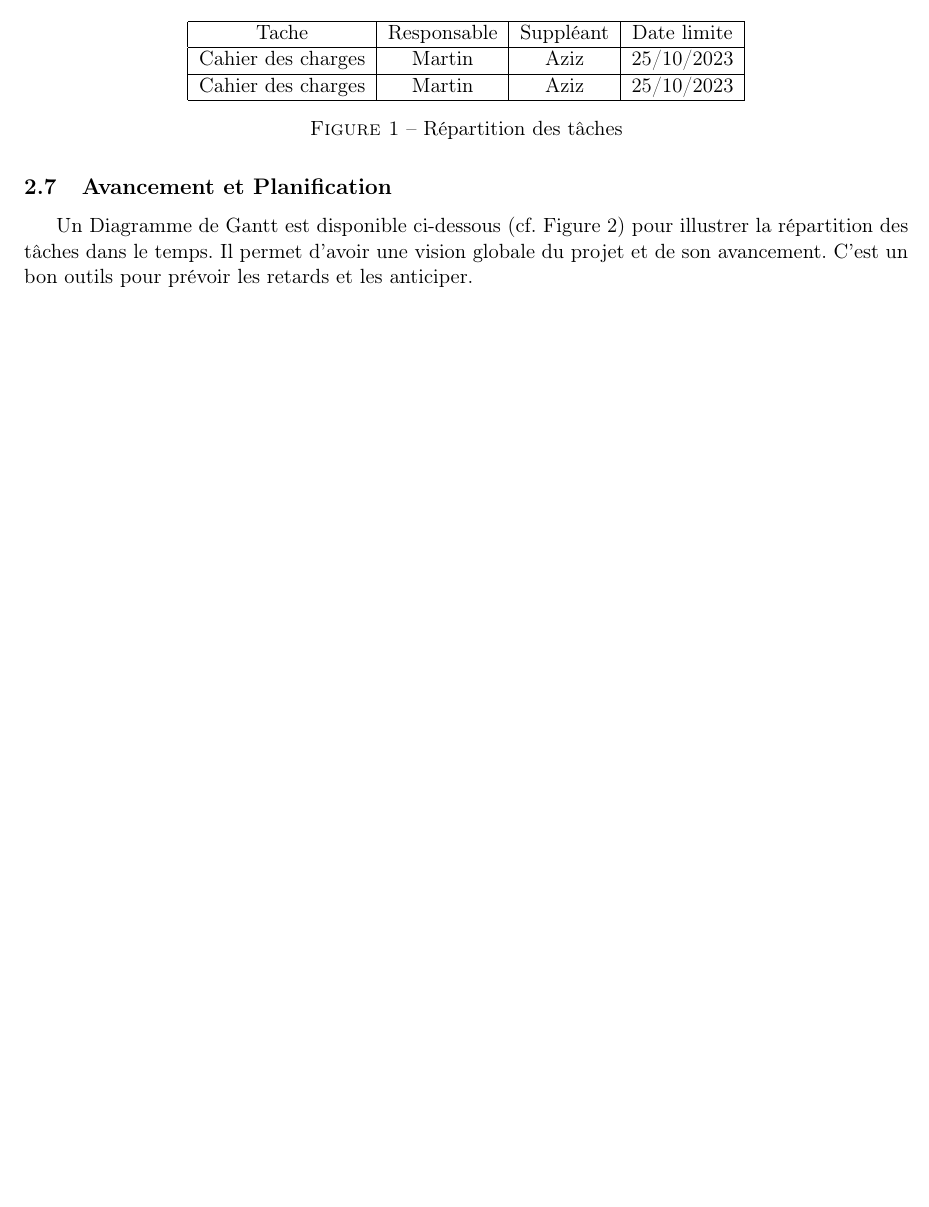
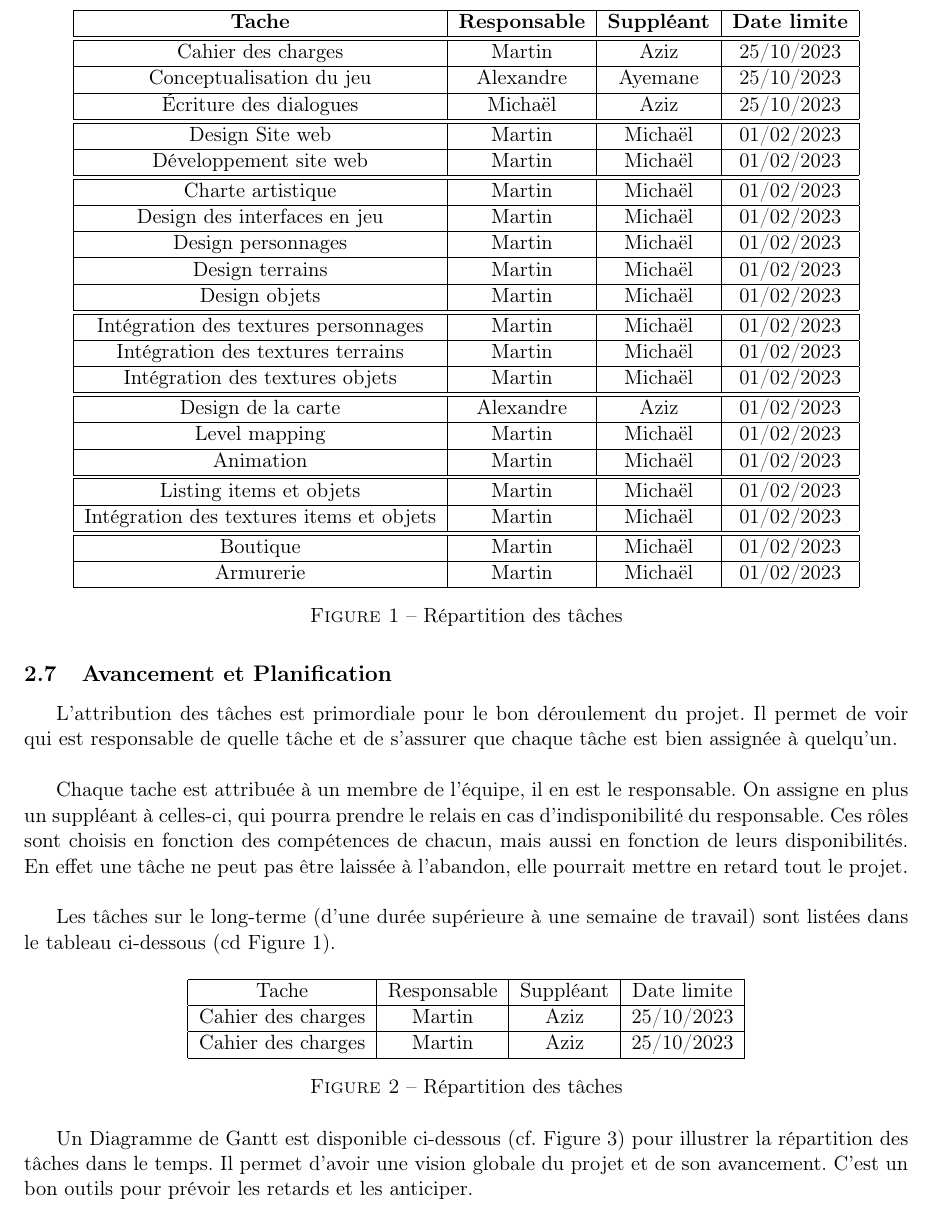
Before and after one commit to StonksIndustries/Book_of_Specifications, a LaTeX document (Book_of_Specifications.tex, which reads cdcf/avancement_planification.tex, cdcf/gantt.tex, cdcf/repartition_taches.tex): part of page 4 of 7 before the commit and part of page 6 of 8 after it, cut so that both start at the same text, the shorter picture padded with empty space. Compiled offline with pdfLaTeX.

Commit message:
diviser le livre en fichiers

```diff
--- a/Book_of_Specifications.tex
+++ b/Book_of_Specifications.tex
@@ -80,7 +92,7 @@ Les tâches sur le long-terme (supérieur à une semaine de travail) sont listé
-\input{cdct/table.tex}
+\input{cdcf/repartition_taches.tex}
 
 \subsection{Avancement et Planification}
 
-Un Diagramme de Gantt est disponible ci-dessous (cf. Figure \ref{fig:diagramme_de_gantt}) pour illustrer la répartition des tâches dans le temps.
-Il permet d'avoir une vision globale du projet et de son avancement. C'est un bon outils pour prévoir les retards et les anticiper.
+\input{cdcf/avancement_planification.tex}
 
+\input{cdcf/gantt.tex}
--- /dev/null
+++ b/cdcf/avancement_planification.tex
@@ -0,0 +1,28 @@
+L'attribution des tâches est primordiale pour le bon déroulement du projet.
+Il permet de voir qui est responsable de quelle tâche et de s'assurer que chaque tâche est bien assignée à quelqu'un.
+\\
+
+Chaque tache est attribuée à un membre de l'équipe, il en est le responsable.
+On assigne en plus un suppléant à celles-ci, qui pourra prendre le relais en cas d'indisponibilité du responsable.
+Ces rôles sont choisis en fonction des compétences de chacun, mais aussi en fonction de leurs disponibilités.
+En effet une tâche ne peut pas être laissée à l'abandon, elle pourrait mettre en retard tout le projet.
+\\
+
+Les tâches sur le long-terme (d'une durée supérieure à une semaine de travail)
+sont listées dans le tableau ci-dessous (cd Figure \ref*{fig:repartition_des_taches}).
+
+
+\begin{figure}[H]
+    \centering
+    \begin{tabular}{|c|c|c|c|c|}
+        \hline
+        Tache & Responsable & Suppléant & Date limite \\
+        \hline
+        Cahier des charges & Martin & Aziz & \date{25/10/2023} \\
+        \hline
+        Cahier des charges & Martin & Aziz & \date{25/10/2023} \\
+        \hline
+    \end{tabular}
+    \caption{Répartition des tâches}
+    \label{fig:avancement_planification}
+\end{figure}
--- /dev/null
+++ b/cdcf/gantt.tex
@@ -0,0 +1,2 @@
+Un Diagramme de Gantt est disponible ci-dessous (cf. Figure \ref{fig:diagramme_de_gantt}) pour illustrer la répartition des tâches dans le temps.
+Il permet d'avoir une vision globale du projet et de son avancement. C'est un bon outils pour prévoir les retards et les anticiper.
--- /dev/null
+++ b/cdcf/repartition_taches.tex
@@ -0,0 +16,80 @@
+\begin{figure}[H]
+    \centering
+    \begin{tabular}{|c|c|c|c|c|}
+        \hline
+        \bfseries{Tache} & \bfseries{Responsable} & \bfseries{Suppl\'eant} & \bfseries{Date limite} \\
+        \hline
+        \hline
+        Cahier des charges & Martin & Aziz & \date{25/10/2023} \\
+        \hline
+        Conceptualisation du jeu & Alexandre & Ayemane & \date{25/10/2023} \\
+        \hline
+        \'Ecriture des dialogues & Michaël & Aziz & \date{25/10/2023} \\
+        \hline
+        \hline
+        Design Site web & Martin & Michaël & \date{01/02/2023} \\
+        \hline
+        D\'eveloppement site web & Martin & Michaël & \date{01/02/2023} \\
+        \hline
+        \hline
+        Charte artistique & Martin & Michaël & \date{01/02/2023} \\
+        \hline
+        Design des interfaces en jeu & Martin & Michaël & \date{01/02/2023} \\
+        \hline
+        Design personnages & Martin & Michaël & \date{01/02/2023} \\
+        \hline
+        Design terrains & Martin & Michaël & \date{01/02/2023} \\
+        \hline
+        Design objets & Martin & Michaël & \date{01/02/2023} \\
+        \hline
+        \hline
+        Int\'egration des textures personnages & Martin & Michaël & \date{01/02/2023} \\
+        \hline
+        Int\'egration des textures terrains & Martin & Michaël & \date{01/02/2023} \\
+        \hline
+        Int\'egration des textures objets & Martin & Michaël & \date{01/02/2023} \\
+        \hline
+        \hline
+        Design de la carte & Alexandre & Aziz & \date{01/02/2023} \\
+        \hline
+        Level mapping & Martin & Michaël & \date{01/02/2023} \\
+        \hline
+        Animation & Martin & Michaël & \date{01/02/2023} \\
+        \hline
+        \hline
+        Listing items et objets & Martin & Michaël & \date{01/02/2023} \\
+        \hline
+        Int\'egration des textures items et objets & Martin & Michaël & \date{01/02/2023} \\
+        \hline
+        \hline
+        Boutique & Martin & Michaël & \date{01/02/2023} \\
+        \hline
+        Armurerie & Martin & Michaël & \date{01/02/2023} \\
+        \hline
+    \end{tabular}
+    \caption{Répartition des tâches}
+    \label{fig:repartition_des_taches}
+\end{figure}
+
+
+% Ecriture du scenario
+% Ecriture des dialogues
+
+% Design Site web
+% Recherche technologie web
+% Dev du site
+
+% Design des interfaces (UI)
+% Reflexion sur le design globale (dessin)
+% design des personnages des textures
+
+% Intégration des texture perso dans godot
+% Proof of Concept / Test en Godot
+% Faire un schema de la carte
+% Intégration textures monde
+% Level mapping et animation
+
+% Lising items et objets (aléatoire)
+% Intégration des textures items et objets
+% Boutique (aléatoire) -> PNG et inventaire
+% Armurerie (aléatoire) -> Forgeron
--- a/cdct/table.tex
+++ /dev/null
@@ -1,14 +0,0 @@
-\begin{figure}[H]
-    \centering
-    \begin{tabular}{|c|c|c|c|c|}
-        \hline
-        Tache & Responsable & Suppléant & Date limite \\
-        \hline
-        Cahier des charges & Martin & Aziz & \date{25/10/2023} \\
-        \hline
-        Cahier des charges & Martin & Aziz & \date{25/10/2023} \\
-        \hline
-    \end{tabular}
-    \caption{Répartition des tâches}
-    \label{fig:repartition_des_taches}
-\end{figure}
```
Also changed, not shown: cdcf/origine_nature.tex (added, +12 -0 lines), cdct/gantt.tex (deleted, +0 -41 lines), Book_of_Specifications.pdf, cdcf/entreprise.tex (added), cdcf/equipe.tex (added), cdcf/etat_art.tex (added), cdcf/introduction.tex (added), cdcf/objet_etude.tex (added), format/conclusion.tex (added), Book_of_Specifications.tex (66 more changed lines), cdcf/gantt.tex (63 more changed lines), cdcf/repartition_taches.tex (15 more changed lines).
